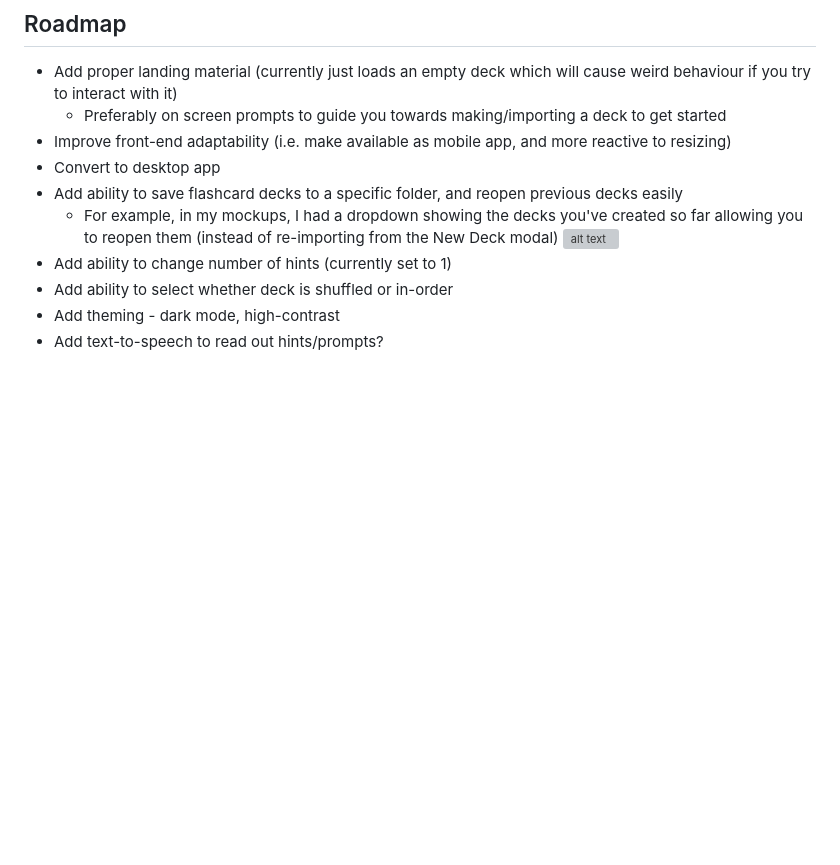
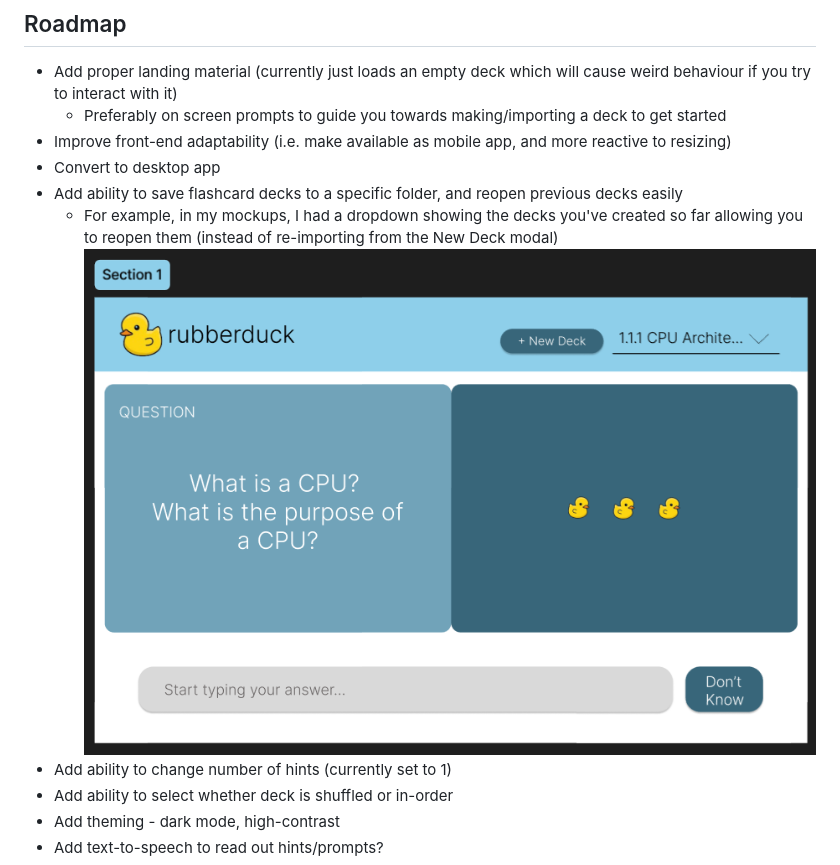
Before and after one commit to Tisya-V/RubberDuck, a Markdown page: README.md, the part around the change. Rendered like a GitHub page; blank space fills up the shorter version; grey boxes are pictures that could not be loaded.

Commit message:
Fix readme typo

```diff
--- a/README.md
+++ b/README.md
@@ -39,7 +39,7 @@ And then use the Copy text button to copy the data. Paste it into a text file, a
 - Convert to desktop app
 - Add ability to save flashcard decks to a specific folder, and reopen previous decks easily
   - For example, in my mockups, I had a dropdown showing the decks you've created so far allowing you to reopen them (instead of re-importing from the New Deck modal)
-  ![alt text](image.png)
+  ![alt text](mdimages/image.png)
 - Add ability to change number of hints (currently set to 1)
 - Add ability to select whether deck is shuffled or in-order
 - Add theming - dark mode, high-contrast
```
